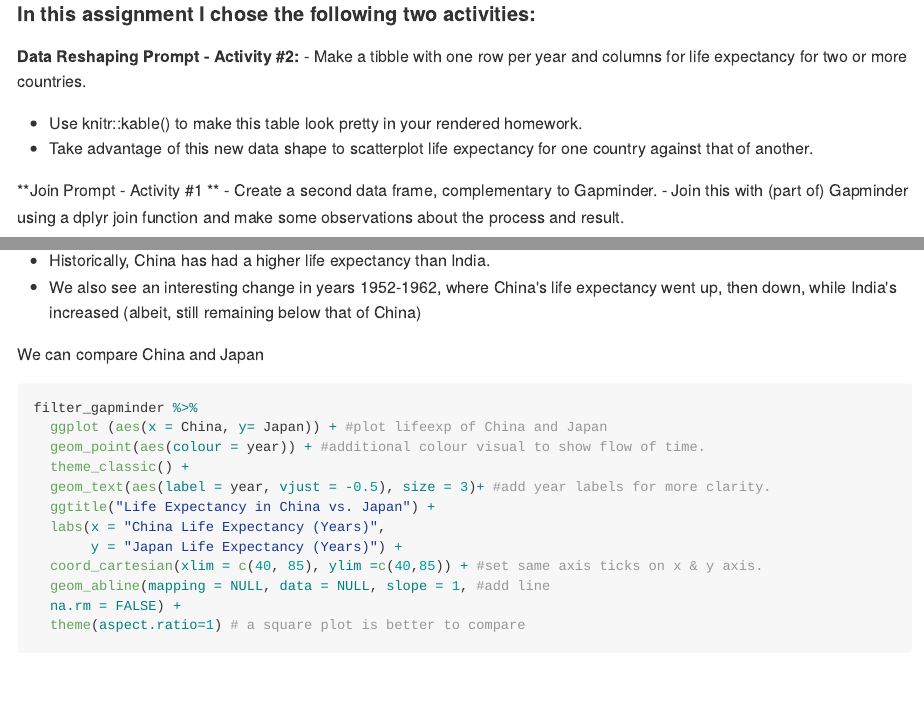
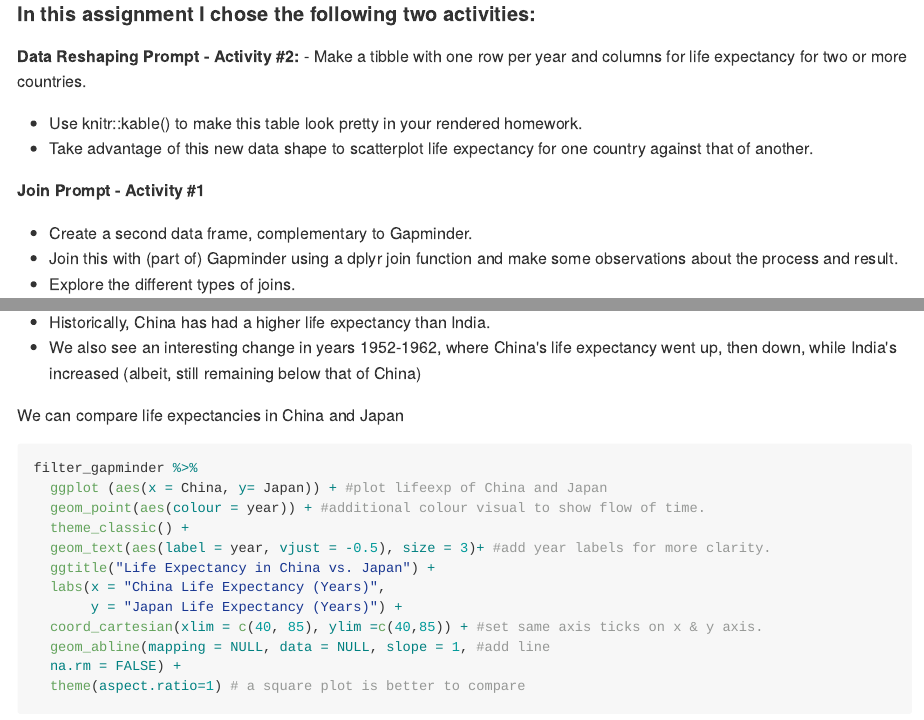
Before and after one commit to STAT545-UBC-hw-2018-19/hw04-JasmineLib, an R Markdown document (STAT545_hw04_JasmineLib.Rmd): the page in a window 1100 px wide, from 180 px down, and a second part further down, joined at a grey line. The pictures show the output file STAT545_hw04_JasmineLib.md that the author committed with the source, drawn offline in the style of GitHub; long lines of code are wrapped.

Commit message:
more format changes

````diff
--- a/STAT545_hw04_JasmineLib.Rmd
+++ b/STAT545_hw04_JasmineLib.Rmd
@@ -72,7 +72,7 @@ Conclude:
 - Historically, China has had a higher life expectancy than India.
 - We also see an interesting change in years 1952-1962, where China's life expectancy went up, then down, while India's increased (albeit, still remaining below that of China)
 
-We can compare China and Japan
+We can compare life expectancies in China and Japan
 ```{r China vs. Japan Life exp}
 
 filter_gapminder %>%
````
Also changed, not shown: STAT545_hw04_JasmineLib.md, STAT545_hw04_JasmineLib.Rmd (3 more changed lines).
